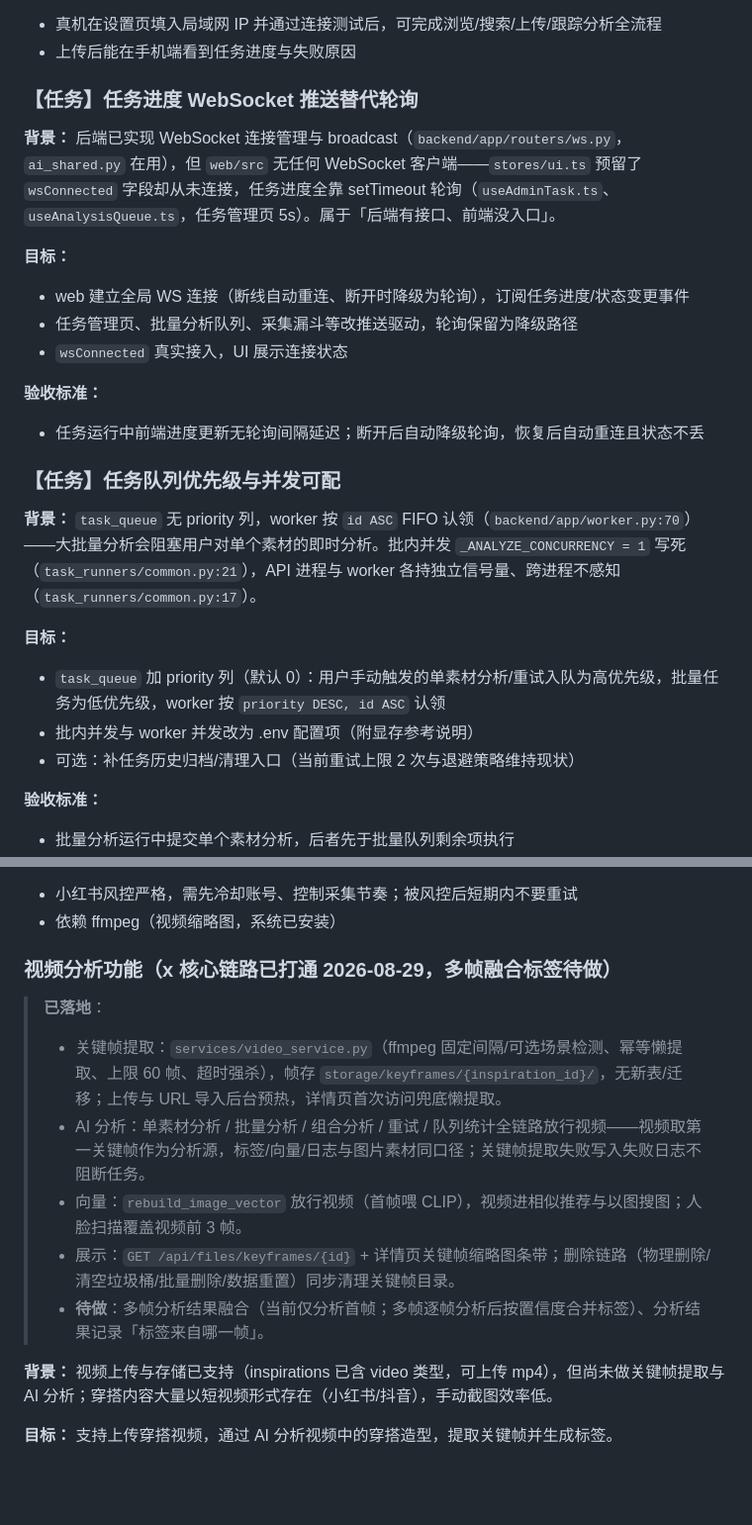
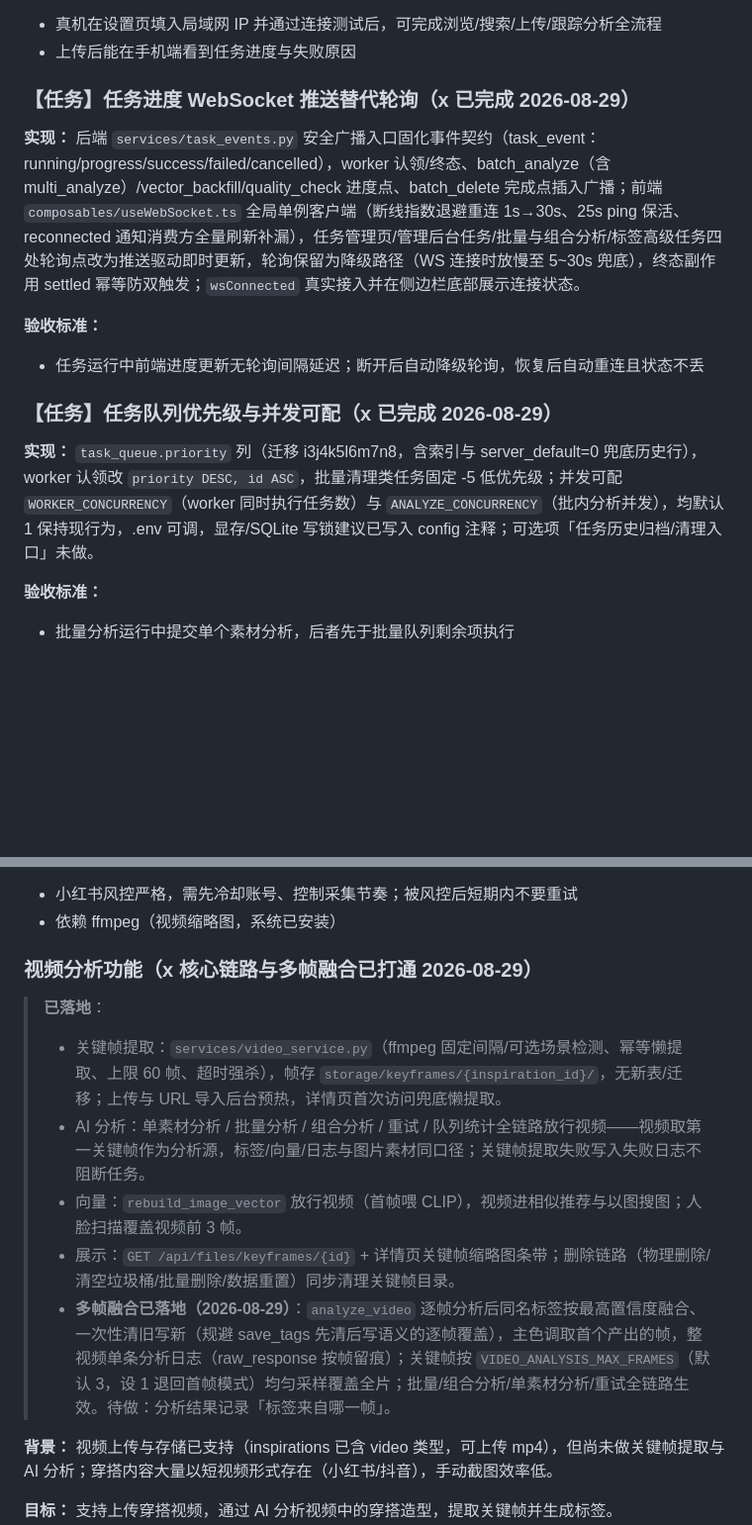
Before and after one commit to juemie233/ai-fashion-inspo, a Markdown page: TODO.md, 2 parts joined by grey strips. Shown at 99% size. GitHub-like rendering; blank space fills up the shorter version.

Commit message:
docs: TODO 标记 WebSocket 推送与队列优先级两项已完成，视频分析条目更新多帧融合落地情况

```diff
--- a/TODO.md
+++ b/TODO.md
@@ -36,29 +36,17 @@
 - 真机在设置页填入局域网 IP 并通过连接测试后，可完成浏览/搜索/上传/跟踪分析全流程
 - 上传后能在手机端看到任务进度与失败原因
 
-### 【任务】任务进度 WebSocket 推送替代轮询
+### 【任务】任务进度 WebSocket 推送替代轮询（x 已完成 2026-08-29）
 
-**背景：** 后端已实现 WebSocket 连接管理与 broadcast（`backend/app/routers/ws.py`，`ai_shared.py` 在用），但 `web/src` 无任何 WebSocket 客户端——`stores/ui.ts` 预留了 `wsConnected` 字段却从未连接，任务进度全靠 setTimeout 轮询（`useAdminTask.ts`、`useAnalysisQueue.ts`，任务管理页 5s）。属于「后端有接口、前端没入口」。
-
-**目标：**
-
-- web 建立全局 WS 连接（断线自动重连、断开时降级为轮询），订阅任务进度/状态变更事件
-- 任务管理页、批量分析队列、采集漏斗等改推送驱动，轮询保留为降级路径
-- `wsConnected` 真实接入，UI 展示连接状态
+**实现：** 后端 `services/task_events.py` 安全广播入口固化事件契约（task_event：running/progress/success/failed/cancelled），worker 认领/终态、batch_analyze（含 multi_analyze）/vector_backfill/quality_check 进度点、batch_delete 完成点插入广播；前端 `composables/useWebSocket.ts` 全局单例客户端（断线指数退避重连 1s→30s、25s ping 保活、reconnected 通知消费方全量刷新补漏），任务管理页/管理后台任务/批量与组合分析/标签高级任务四处轮询点改为推送驱动即时更新，轮询保留为降级路径（WS 连接时放慢至 5~30s 兜底），终态副作用 settled 幂等防双触发；`wsConnected` 真实接入并在侧边栏底部展示连接状态。
 
 **验收标准：**
 
 - 任务运行中前端进度更新无轮询间隔延迟；断开后自动降级轮询，恢复后自动重连且状态不丢
 
-### 【任务】任务队列优先级与并发可配
+### 【任务】任务队列优先级与并发可配（x 已完成 2026-08-29）
 
-**背景：** `task_queue` 无 priority 列，worker 按 `id ASC` FIFO 认领（`backend/app/worker.py:70`）——大批量分析会阻塞用户对单个素材的即时分析。批内并发 `_ANALYZE_CONCURRENCY = 1` 写死（`task_runners/common.py:21`），API 进程与 worker 各持独立信号量、跨进程不感知（`task_runners/common.py:17`）。
-
-**目标：**
-
-- `task_queue` 加 priority 列（默认 0）：用户手动触发的单素材分析/重试入队为高优先级，批量任务为低优先级，worker 按 `priority DESC, id ASC` 认领
-- 批内并发与 worker 并发改为 .env 配置项（附显存参考说明）
-- 可选：补任务历史归档/清理入口（当前重试上限 2 次与退避策略维持现状）
+**实现：** `task_queue.priority` 列（迁移 i3j4k5l6m7n8，含索引与 server_default=0 兜底历史行），worker 认领改 `priority DESC, id ASC`，批量清理类任务固定 -5 低优先级；并发可配 `WORKER_CONCURRENCY`（worker 同时执行任务数）与 `ANALYZE_CONCURRENCY`（批内分析并发），均默认 1 保持现行为，.env 可调，显存/SQLite 写锁建议已写入 config 注释；可选项「任务历史归档/清理入口」未做。
 
 **验收标准：**
 
@@ -162,14 +150,14 @@
 - 小红书风控严格，需先冷却账号、控制采集节奏；被风控后短期内不要重试
 - 依赖 ffmpeg（视频缩略图，系统已安装）
 
-### 视频分析功能（x 核心链路已打通 2026-08-29，多帧融合标签待做）
+### 视频分析功能（x 核心链路与多帧融合已打通 2026-08-29）
 
 > **已落地**：
 > - 关键帧提取：`services/video_service.py`（ffmpeg 固定间隔/可选场景检测、幂等懒提取、上限 60 帧、超时强杀），帧存 `storage/keyframes/{inspiration_id}/`，无新表/迁移；上传与 URL 导入后台预热，详情页首次访问兜底懒提取。
 > - AI 分析：单素材分析 / 批量分析 / 组合分析 / 重试 / 队列统计全链路放行视频——视频取第一关键帧作为分析源，标签/向量/日志与图片素材同口径；关键帧提取失败写入失败日志不阻断任务。
 > - 向量：`rebuild_image_vector` 放行视频（首帧喂 CLIP），视频进相似推荐与以图搜图；人脸扫描覆盖视频前 3 帧。
 > - 展示：`GET /api/files/keyframes/{id}` + 详情页关键帧缩略图条带；删除链路（物理删除/清空垃圾桶/批量删除/数据重置）同步清理关键帧目录。
-> - **待做**：多帧分析结果融合（当前仅分析首帧；多帧逐帧分析后按置信度合并标签）、分析结果记录「标签来自哪一帧」。
+> - **多帧融合已落地（2026-08-29）**：`analyze_video` 逐帧分析后同名标签按最高置信度融合、一次性清旧写新（规避 save_tags 先清后写语义的逐帧覆盖），主色调取首个产出的帧，整视频单条分析日志（raw_response 按帧留痕）；关键帧按 `VIDEO_ANALYSIS_MAX_FRAMES`（默认 3，设 1 退回首帧模式）均匀采样覆盖全片；批量/组合分析/单素材分析/重试全链路生效。待做：分析结果记录「标签来自哪一帧」。
 
 **背景：** 视频上传与存储已支持（inspirations 已含 video 类型，可上传 mp4），但尚未做关键帧提取与 AI 分析；穿搭内容大量以短视频形式存在（小红书/抖音），手动截图效率低。
 
```
